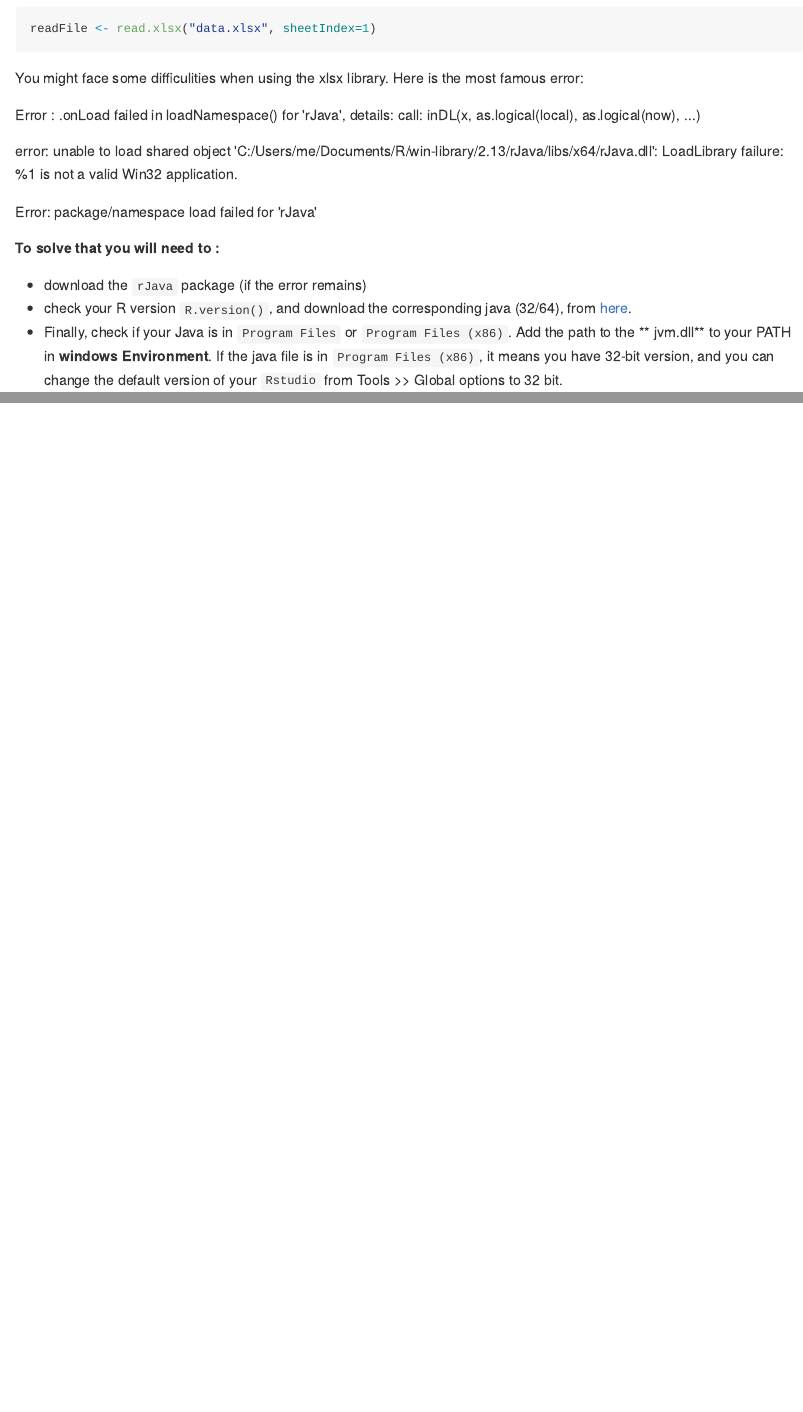
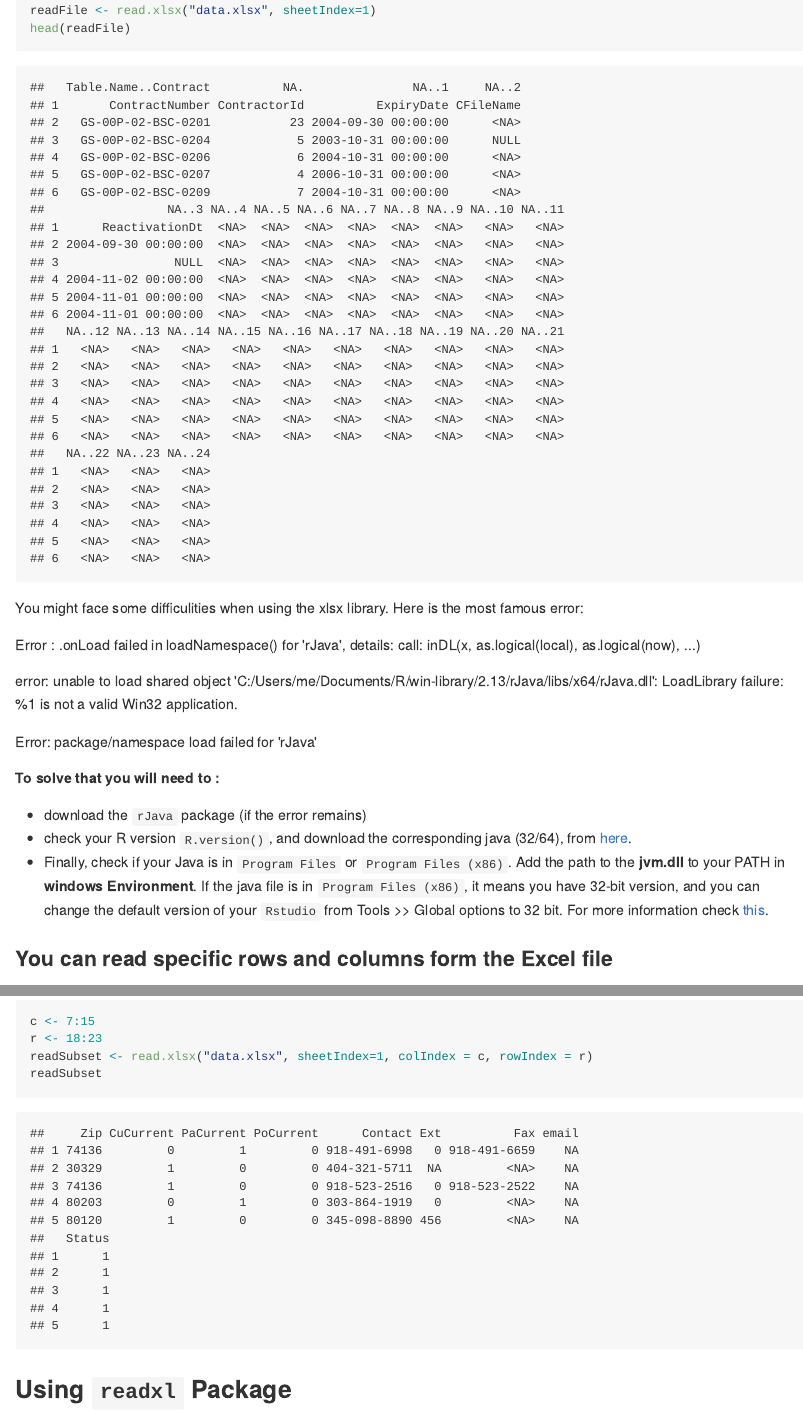
Before and after one commit to FA78DWA/Reading-Data-Tutorial-R, an R Markdown document (ReadingData.Rmd): the page in a window 1100 px wide, from 1480 px down before the commit and from 1440 px down after it, so that both start at the same text, and a second part further down, joined at a grey line. The pictures show the output file ReadingData.md that the author committed with the source, drawn offline in the style of GitHub.

Commit message:
more examples

````diff
--- a/ReadingData.Rmd
+++ b/ReadingData.Rmd
@@ -50,5 +52,6 @@ You can read the file using `read.xlsx` or `read.xlsx2`. You will need to downlo
 library(xlsx)
 readFile <- read.xlsx("data.xlsx", sheetIndex=1)
+head(readFile)
 ```
 
 You might face some difficulities when using the xlsx library. Here is the most famous error:
@@ -65,4 +68,14 @@ Error: package/namespace load failed for 'rJava'
 
 * download the `rJava` package (if the error remains)
 * check your R version `R.version()`, and download the corresponding java (32/64), from [here](https://www.java.com/en/download/win10.jsp).
-* Finally, check if your Java is in `Program Files` or `Program Files (x86)`. Add the path to the ** jvm.dll** to your PATH in **windows Environment**. If the java file is in `Program Files (x86)`, it means you have 32-bit version, and you can change the default version of your `Rstudio` from Tools >> Global options to 32 bit.
+* Finally, check if your Java is in `Program Files` or `Program Files (x86)`. Add the path to the **jvm.dll** to your PATH in **windows Environment**. If the java file is in `Program Files (x86)`, it means you have 32-bit version, and you can change the default version of your `Rstudio` from Tools >> Global options to 32 bit. For more information check [this](http://stackoverflow.com/questions/7019912/using-the-rjava-package-on-win7-64-bit-with-r).
+
+### You can read specific rows and columns form the Excel file
+```{r}
+c <- 7:15
+r <- 18:23
+readSubset <- read.xlsx("data.xlsx", sheetIndex=1, colIndex = c, rowIndex = r)
+readSubset
+```
+
+## Using `readxl` Package
````
Also changed, not shown: ReadingData.md, ReadingData.nb.html, ReadingData.Rmd (12 more changed lines), 1 other file.
